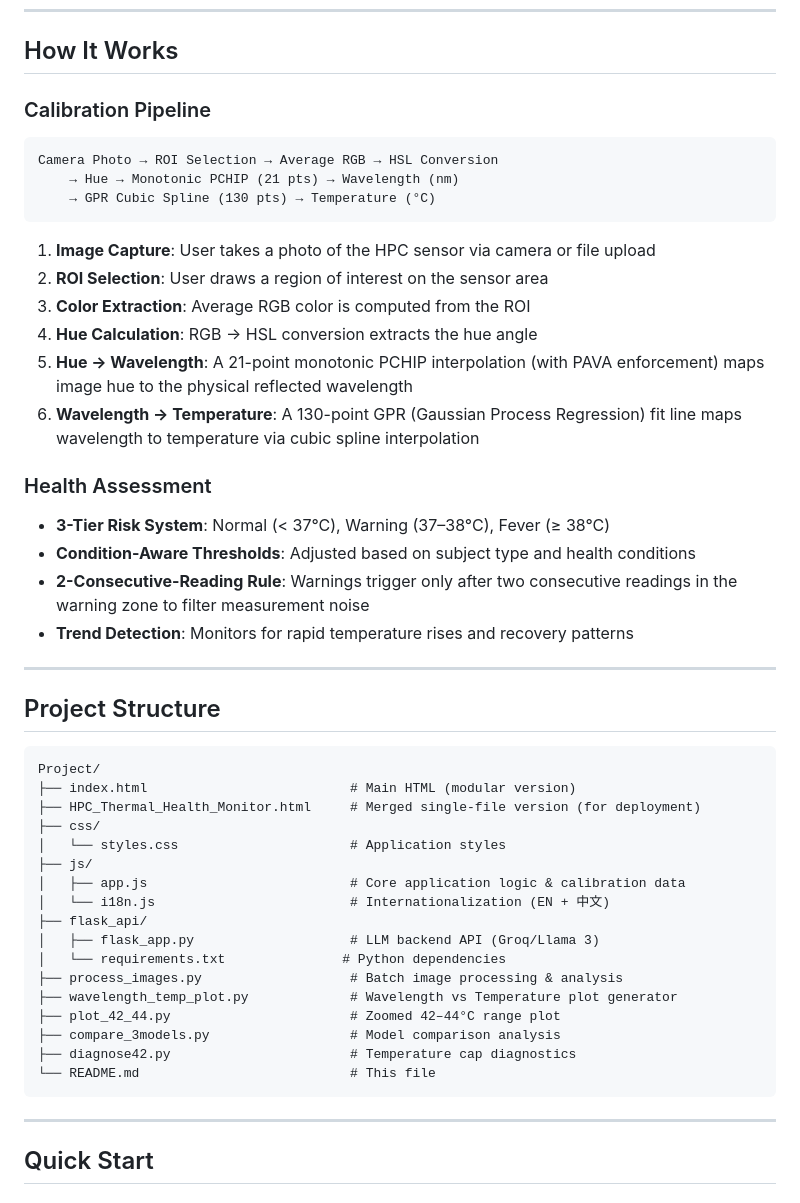
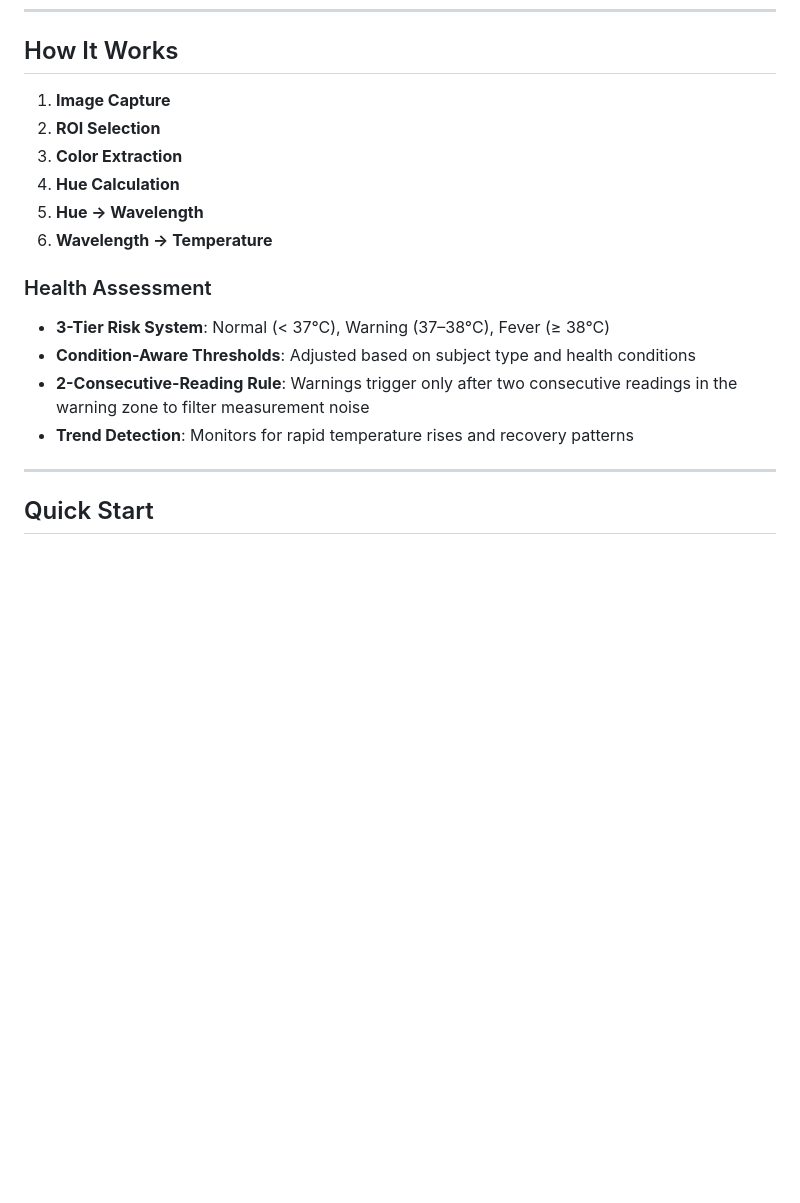
Before and after one commit to mengtingye2-commits/Photonic-Gel-Health-Monitor-Wireless-Power-Free-Smart-Temperature-Sensing-Platform, a Markdown page: README.md, the part around one of its changes. Drawn GitHub-style; blank space fills up the shorter version.

````diff
--- a/README.md
+++ b/README.md
@@ -35,20 +35,12 @@ No electronics, no batteries, no wires. Just point, shoot, and read.
 
 ## How It Works
 
-### Calibration Pipeline
-
-```
-Camera Photo → ROI Selection → Average RGB → HSL Conversion
-    → Hue → Monotonic PCHIP (21 pts) → Wavelength (nm)
-    → GPR Cubic Spline (130 pts) → Temperature (°C)
-```
-
-1. **Image Capture**: User takes a photo of the HPC sensor via camera or file upload
-2. **ROI Selection**: User draws a region of interest on the sensor area
-3. **Color Extraction**: Average RGB color is computed from the ROI
-4. **Hue Calculation**: RGB → HSL conversion extracts the hue angle
-5. **Hue → Wavelength**: A 21-point monotonic PCHIP interpolation (with PAVA enforcement) maps image hue to the physical reflected wavelength
-6. **Wavelength → Temperature**: A 130-point GPR (Gaussian Process Regression) fit line maps wavelength to temperature via cubic spline interpolation
+1. **Image Capture**
+2. **ROI Selection**
+3. **Color Extraction**
+4. **Hue Calculation**
+5. **Hue → Wavelength**
+6. **Wavelength → Temperature**
 
 ### Health Assessment
 
@@ -56,30 +48,6 @@ Camera Photo → ROI Selection → Average RGB → HSL Conversion
 - **Condition-Aware Thresholds**: Adjusted based on subject type and health conditions
 - **2-Consecutive-Reading Rule**: Warnings trigger only after two consecutive readings in the warning zone to filter measurement noise
 - **Trend Detection**: Monitors for rapid temperature rises and recovery patterns
-
----
-
-## Project Structure
-
-```
-Project/
-├── index.html                          # Main HTML (modular version)
-├── HPC_Thermal_Health_Monitor.html     # Merged single-file version (for deployment)
-├── css/
-│   └── styles.css                      # Application styles
-├── js/
-│   ├── app.js                          # Core application logic & calibration data
-│   └── i18n.js                         # Internationalization (EN + 中文)
-├── flask_api/
-│   ├── flask_app.py                    # LLM backend API (Groq/Llama 3)
-│   └── requirements.txt               # Python dependencies
-├── process_images.py                   # Batch image processing & analysis
-├── wavelength_temp_plot.py             # Wavelength vs Temperature plot generator
-├── plot_42_44.py                       # Zoomed 42–44°C range plot
-├── compare_3models.py                  # Model comparison analysis
-├── diagnose42.py                       # Temperature cap diagnostics
-└── README.md                           # This file
-```
 
 ---
 
````
Also changed, not shown: other parts of README.md (+0 -26 lines).
